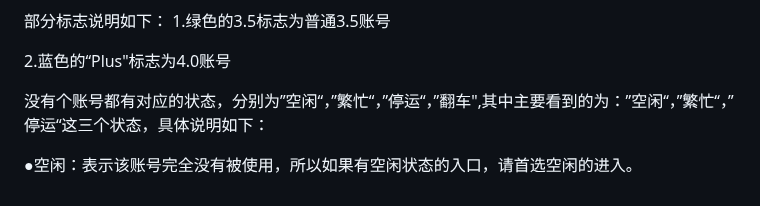
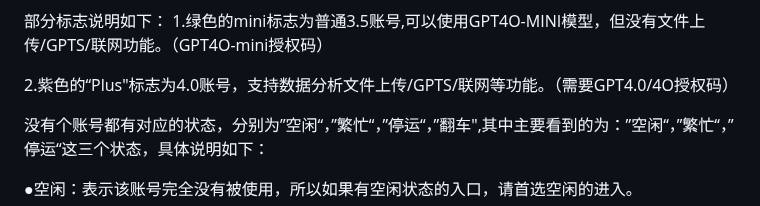
Before and after one commit to sfvsfv/chatgpt-share, a Markdown page: README.md, the part around one of its changes. Rendered like a GitHub page.

```diff
--- a/README.md
+++ b/README.md
@@ -81,8 +82,8 @@ windows桌面版：
 
 部分标志说明如下：
-1.绿色的3.5标志为普通3.5账号
+1.绿色的mini标志为普通3.5账号,可以使用GPT4O-MINI模型，但没有文件上传/GPTS/联网功能。（GPT4O-mini授权码）
 
-2.蓝色的“Plus"标志为4.0账号
+2.紫色的“Plus"标志为4.0账号，支持数据分析文件上传/GPTS/联网等功能。（需要GPT4.0/4O授权码）
 
 没有个账号都有对应的状态，分别为”空闲“，”繁忙“，”停运“，”翻车",其中主要看到的为：”空闲“，”繁忙“，”停运“这三个状态，具体说明如下：
 
```
Also changed, not shown: other parts of README.md (+2 -1 lines).
